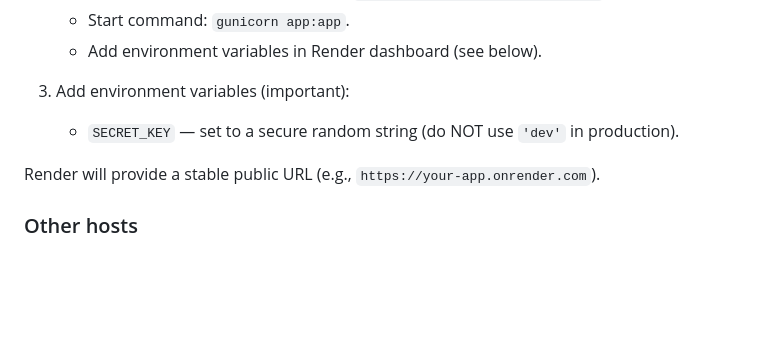
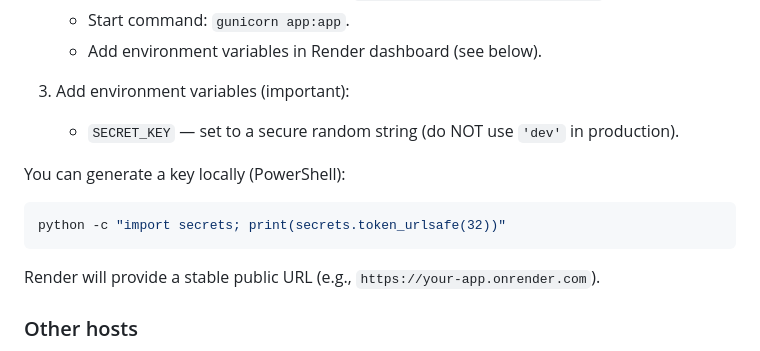
Before and after one commit to LutendoGit/battery-calculator, a Markdown page: README.md, the part around the change. Drawn GitHub-style; blank space fills up the shorter version.

Commit message:
Docs: add SECRET_KEY generation hint

````diff
--- a/README.md
+++ b/README.md
@@ -82,6 +82,12 @@ git push -u origin main
 3. Add environment variables (important):
 	- `SECRET_KEY` — set to a secure random string (do NOT use `'dev'` in production).
 
+You can generate a key locally (PowerShell):
+
+```powershell
+python -c "import secrets; print(secrets.token_urlsafe(32))"
+```
+
 Render will provide a stable public URL (e.g., `https://your-app.onrender.com`).
 
 ### Other hosts
````
